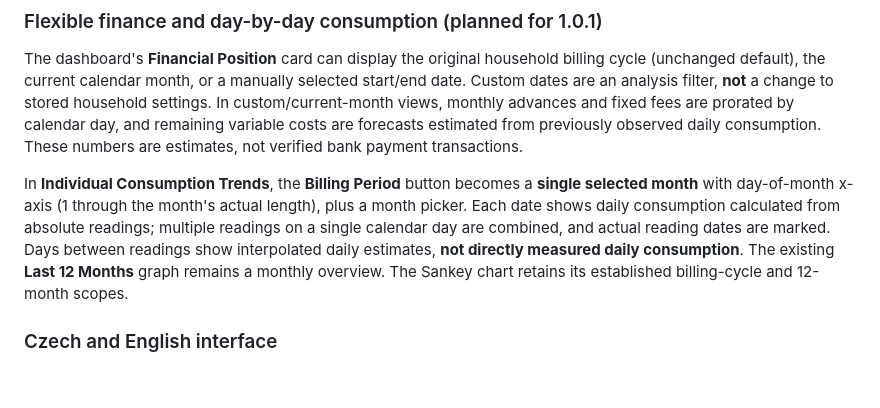
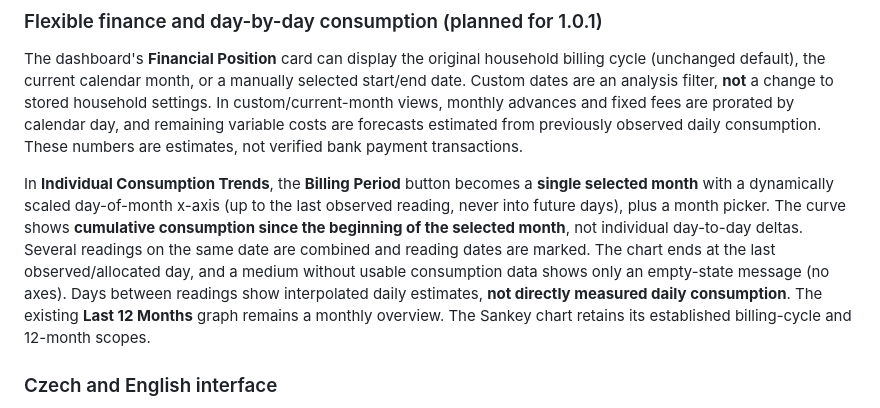
Before and after one commit to kobyldav/EnergyHome, a Markdown page: README.md, the part around the change. Rendered like a GitHub page; blank space fills up the shorter version.

Commit message:
docs: describe cumulative utility plots and dynamic time-axis scaling

```diff
--- a/README.md
+++ b/README.md
@@ -114,10 +114,12 @@ forecasts estimated from previously observed daily consumption. These numbers
 are estimates, not verified bank payment transactions.
 
 In **Individual Consumption Trends**, the **Billing Period** button becomes a
-**single selected month** with day-of-month x-axis (1 through the month's actual
-length), plus a month picker. Each date shows daily consumption calculated from
-absolute readings; multiple readings on a single calendar day are combined,
-and actual reading dates are marked. Days between readings show interpolated
+**single selected month** with a dynamically scaled day-of-month x-axis
+(up to the last observed reading, never into future days), plus a month picker. The curve shows **cumulative consumption since the beginning of the selected
+month**, not individual day-to-day deltas. Several readings on the same date
+are combined and reading dates are marked. The chart ends at the last
+observed/allocated day, and a medium without usable consumption data shows
+only an empty-state message (no axes). Days between readings show interpolated
 daily estimates, **not directly measured daily consumption**. The existing
 **Last 12 Months** graph remains a monthly overview. The Sankey chart retains
 its established billing-cycle and 12-month scopes.
```
